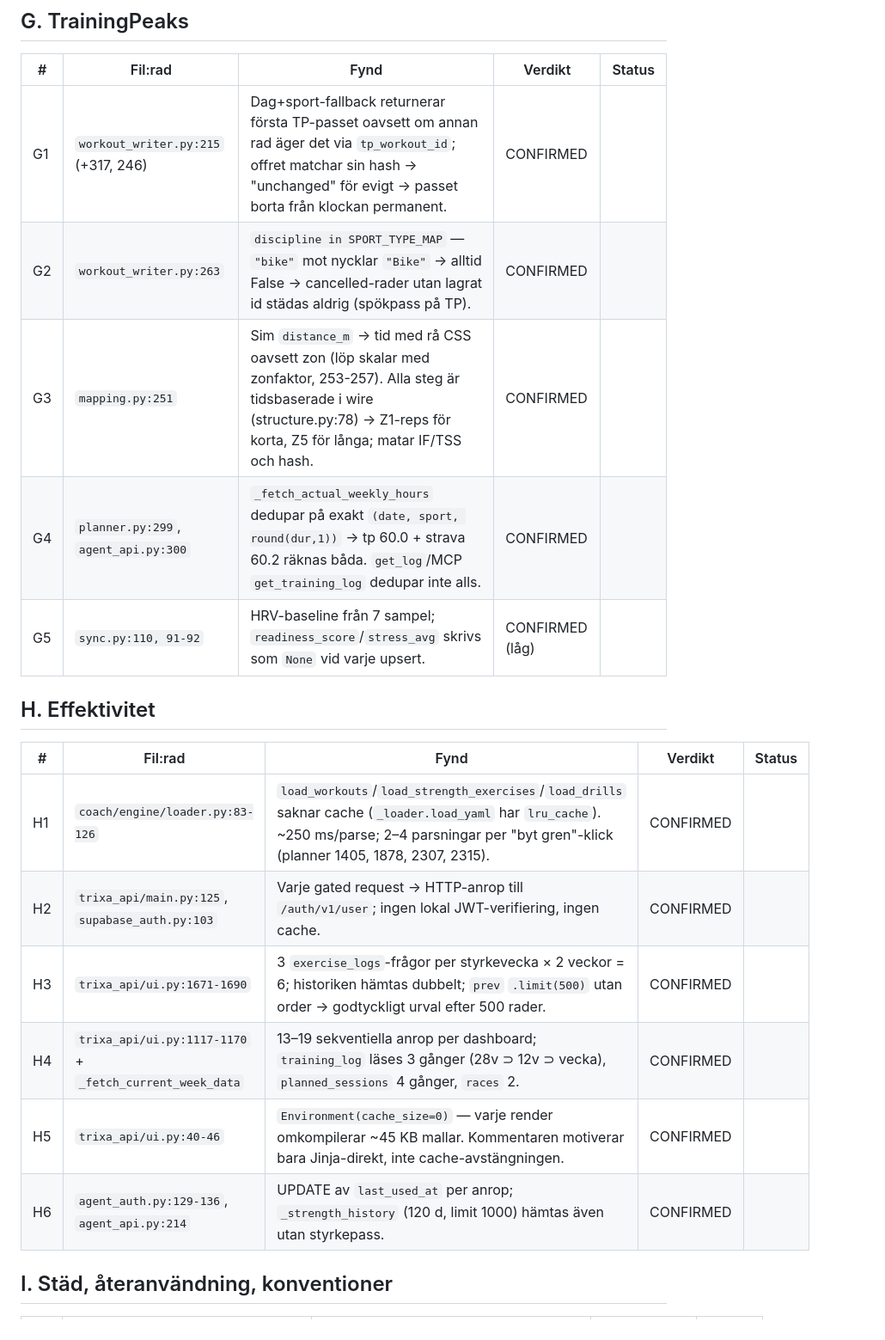
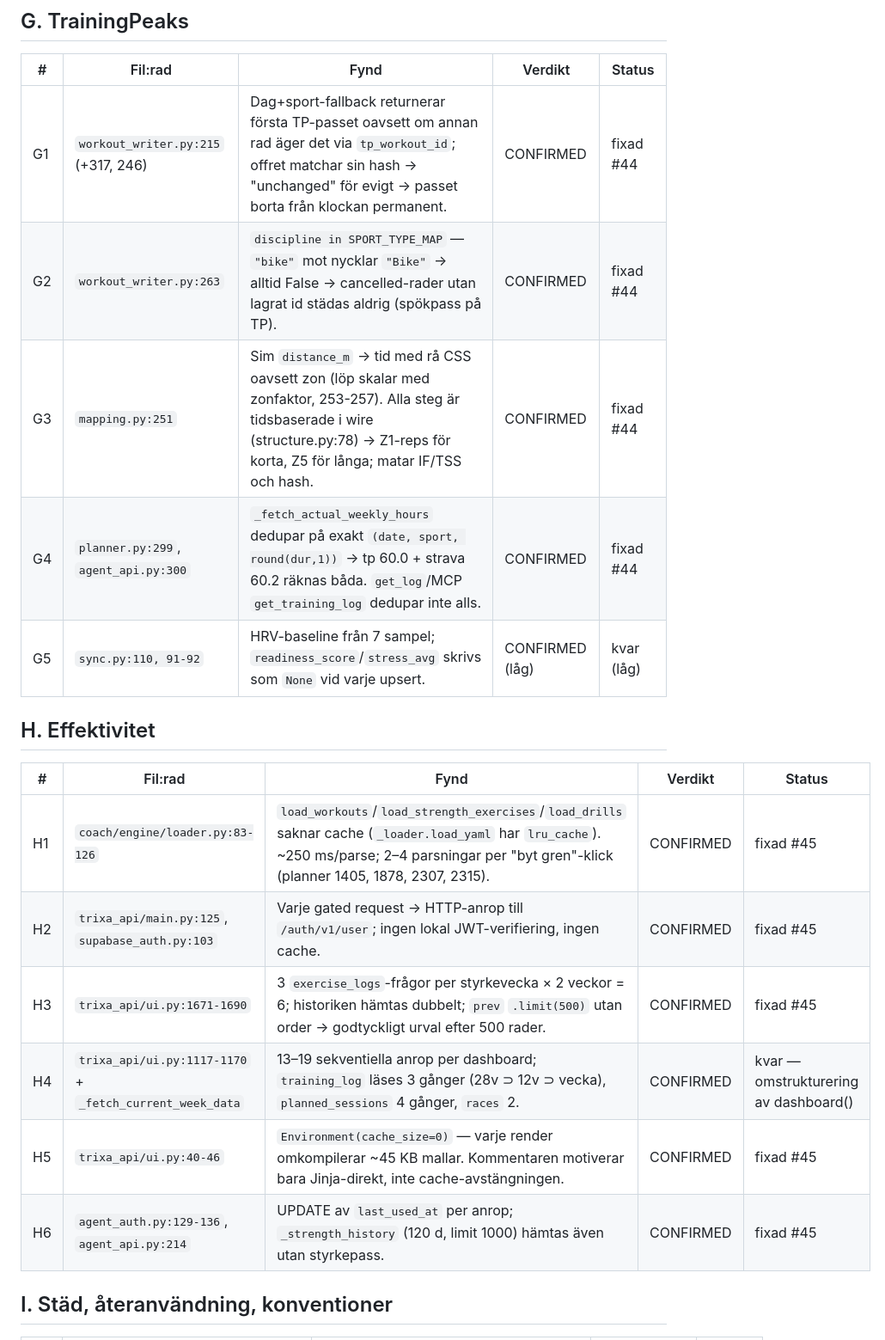
Before and after one commit to Knixlas/Trixa2, a Markdown page: docs/12_KODOVERSYN_2026-09-02.md, the part around one of its changes. Shown at 86% size. GitHub-like rendering.

```diff
--- a/docs/12_KODOVERSYN_2026-09-02.md
+++ b/docs/12_KODOVERSYN_2026-09-02.md
@@ -88,22 +90,22 @@ Tre mönster förklarar merparten och är billigare att åtgärda som mönster:
 
 | # | Fil:rad | Fynd | Verdikt | Status |
 |---|---|---|---|---|
-| G1 | `workout_writer.py:215` (+317, 246) | Dag+sport-fallback returnerar första TP-passet oavsett om annan rad äger det via `tp_workout_id`; offret matchar sin hash → "unchanged" för evigt → passet borta från klockan permanent. | CONFIRMED | |
-| G2 | `workout_writer.py:263` | `discipline in SPORT_TYPE_MAP` — `"bike"` mot nycklar `"Bike"` → alltid False → cancelled-rader utan lagrat id städas aldrig (spökpass på TP). | CONFIRMED | |
-| G3 | `mapping.py:251` | Sim `distance_m` → tid med rå CSS oavsett zon (löp skalar med zonfaktor, 253-257). Alla steg är tidsbaserade i wire (structure.py:78) → Z1-reps för korta, Z5 för långa; matar IF/TSS och hash. | CONFIRMED | |
-| G4 | `planner.py:299`, `agent_api.py:300` | `_fetch_actual_weekly_hours` dedupar på exakt `(date, sport, round(dur,1))` → tp 60.0 + strava 60.2 räknas båda. `get_log`/MCP `get_training_log` dedupar inte alls. | CONFIRMED | |
-| G5 | `sync.py:110, 91-92` | HRV-baseline från 7 sampel; `readiness_score`/`stress_avg` skrivs som `None` vid varje upsert. | CONFIRMED (låg) | |
+| G1 | `workout_writer.py:215` (+317, 246) | Dag+sport-fallback returnerar första TP-passet oavsett om annan rad äger det via `tp_workout_id`; offret matchar sin hash → "unchanged" för evigt → passet borta från klockan permanent. | CONFIRMED | fixad #44 |
+| G2 | `workout_writer.py:263` | `discipline in SPORT_TYPE_MAP` — `"bike"` mot nycklar `"Bike"` → alltid False → cancelled-rader utan lagrat id städas aldrig (spökpass på TP). | CONFIRMED | fixad #44 |
+| G3 | `mapping.py:251` | Sim `distance_m` → tid med rå CSS oavsett zon (löp skalar med zonfaktor, 253-257). Alla steg är tidsbaserade i wire (structure.py:78) → Z1-reps för korta, Z5 för långa; matar IF/TSS och hash. | CONFIRMED | fixad #44 |
+| G4 | `planner.py:299`, `agent_api.py:300` | `_fetch_actual_weekly_hours` dedupar på exakt `(date, sport, round(dur,1))` → tp 60.0 + strava 60.2 räknas båda. `get_log`/MCP `get_training_log` dedupar inte alls. | CONFIRMED | fixad #44 |
+| G5 | `sync.py:110, 91-92` | HRV-baseline från 7 sampel; `readiness_score`/`stress_avg` skrivs som `None` vid varje upsert. | CONFIRMED (låg) | kvar (låg) |
 
 ## H. Effektivitet
 
 | # | Fil:rad | Fynd | Verdikt | Status |
 |---|---|---|---|---|
-| H1 | `coach/engine/loader.py:83-126` | `load_workouts`/`load_strength_exercises`/`load_drills` saknar cache (`_loader.load_yaml` har `lru_cache`). ~250 ms/parse; 2–4 parsningar per "byt gren"-klick (planner 1405, 1878, 2307, 2315). | CONFIRMED | |
-| H2 | `trixa_api/main.py:125`, `supabase_auth.py:103` | Varje gated request → HTTP-anrop till `/auth/v1/user`; ingen lokal JWT-verifiering, ingen cache. | CONFIRMED | |
-| H3 | `trixa_api/ui.py:1671-1690` | 3 `exercise_logs`-frågor per styrkevecka × 2 veckor = 6; historiken hämtas dubbelt; `prev` `.limit(500)` utan order → godtyckligt urval efter 500 rader. | CONFIRMED | |
-| H4 | `trixa_api/ui.py:1117-1170` + `_fetch_current_week_data` | 13–19 sekventiella anrop per dashboard; `training_log` läses 3 gånger (28v ⊃ 12v ⊃ vecka), `planned_sessions` 4 gånger, `races` 2. | CONFIRMED | |
-| H5 | `trixa_api/ui.py:40-46` | `Environment(cache_size=0)` — varje render omkompilerar ~45 KB mallar. Kommentaren motiverar bara Jinja-direkt, inte cache-avstängningen. | CONFIRMED | |
-| H6 | `agent_auth.py:129-136`, `agent_api.py:214` | UPDATE av `last_used_at` per anrop; `_strength_history` (120 d, limit 1000) hämtas även utan styrkepass. | CONFIRMED | |
+| H1 | `coach/engine/loader.py:83-126` | `load_workouts`/`load_strength_exercises`/`load_drills` saknar cache (`_loader.load_yaml` har `lru_cache`). ~250 ms/parse; 2–4 parsningar per "byt gren"-klick (planner 1405, 1878, 2307, 2315). | CONFIRMED | fixad #45 |
+| H2 | `trixa_api/main.py:125`, `supabase_auth.py:103` | Varje gated request → HTTP-anrop till `/auth/v1/user`; ingen lokal JWT-verifiering, ingen cache. | CONFIRMED | fixad #45 |
+| H3 | `trixa_api/ui.py:1671-1690` | 3 `exercise_logs`-frågor per styrkevecka × 2 veckor = 6; historiken hämtas dubbelt; `prev` `.limit(500)` utan order → godtyckligt urval efter 500 rader. | CONFIRMED | fixad #45 |
+| H4 | `trixa_api/ui.py:1117-1170` + `_fetch_current_week_data` | 13–19 sekventiella anrop per dashboard; `training_log` läses 3 gånger (28v ⊃ 12v ⊃ vecka), `planned_sessions` 4 gånger, `races` 2. | CONFIRMED | kvar — omstrukturering av dashboard() |
+| H5 | `trixa_api/ui.py:40-46` | `Environment(cache_size=0)` — varje render omkompilerar ~45 KB mallar. Kommentaren motiverar bara Jinja-direkt, inte cache-avstängningen. | CONFIRMED | fixad #45 |
+| H6 | `agent_auth.py:129-136`, `agent_api.py:214` | UPDATE av `last_used_at` per anrop; `_strength_history` (120 d, limit 1000) hämtas även utan styrkepass. | CONFIRMED | fixad #45 |
 
 ## I. Städ, återanvändning, konventioner
 
```
Also changed, not shown: other parts of docs/12_KODOVERSYN_2026-09-02.md (+50 -48 lines).
